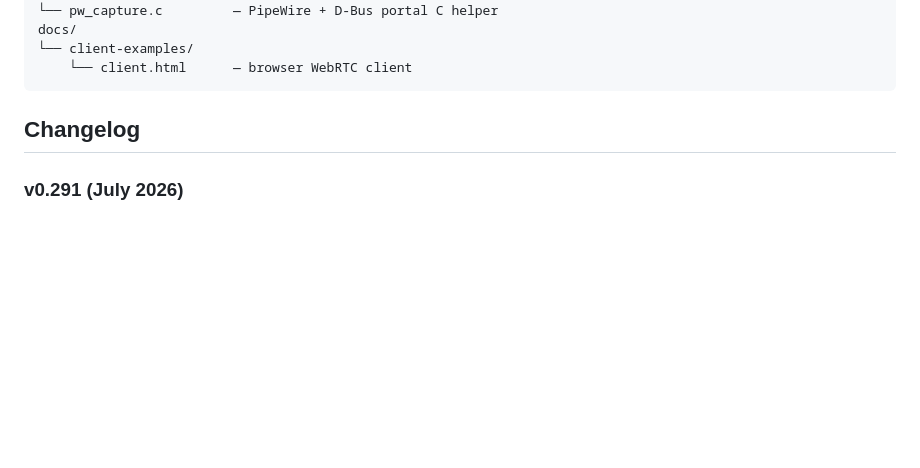
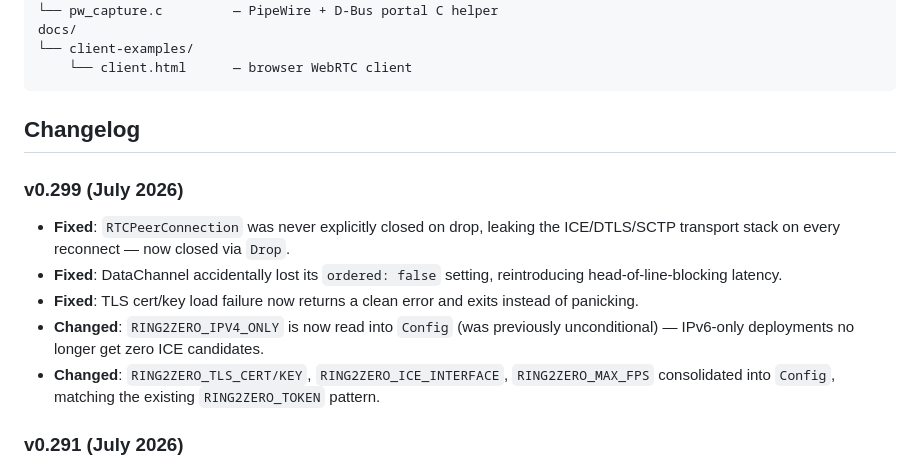
Before and after one commit to tarilka0gg/Ring-2Zero, a Markdown page: README.md, the part around the change. Rendered like a GitHub page; blank space fills up the shorter version.

Commit message:
Document v0.299 changes in README changelog

```diff
--- a/README.md
+++ b/README.md
@@ -146,6 +146,13 @@ docs/
 
 ## Changelog
 
+### v0.299 (July 2026)
+- **Fixed**: `RTCPeerConnection` was never explicitly closed on drop, leaking the ICE/DTLS/SCTP transport stack on every reconnect — now closed via `Drop`.
+- **Fixed**: DataChannel accidentally lost its `ordered: false` setting, reintroducing head-of-line-blocking latency.
+- **Fixed**: TLS cert/key load failure now returns a clean error and exits instead of panicking.
+- **Changed**: `RING2ZERO_IPV4_ONLY` is now read into `Config` (was previously unconditional) — IPv6-only deployments no longer get zero ICE candidates.
+- **Changed**: `RING2ZERO_TLS_CERT/KEY`, `RING2ZERO_ICE_INTERFACE`, `RING2ZERO_MAX_FPS` consolidated into `Config`, matching the existing `RING2ZERO_TOKEN` pattern.
+
 ### v0.291 (July 2026)
 - **Fixed**: ICE candidates from the client were dropped whenever they arrived before the SDP answer (a common race, since the client fires `onicecandidate` before sending its answer) — they're now buffered and applied once the remote description is set. This was silently breaking nearly every non-localhost connection.
 - **Fixed**: Safari/Chrome obfuscate host ICE candidates behind a `<uuid>.local` mDNS name; mDNS resolution is now explicitly enabled so these candidates actually resolve instead of being unusable.
```
